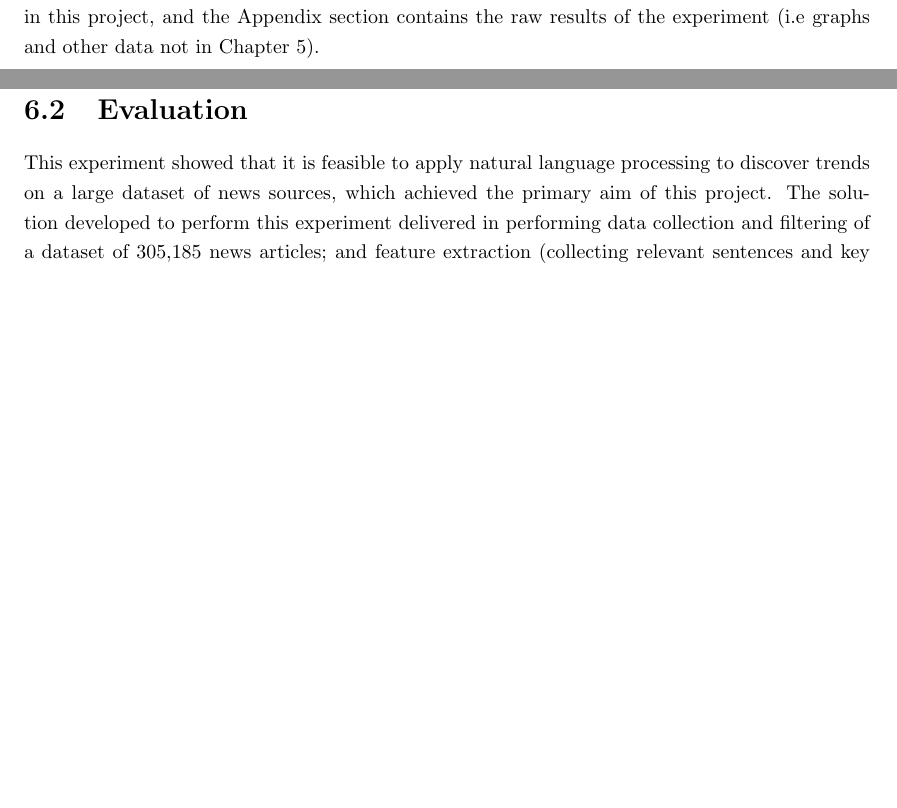
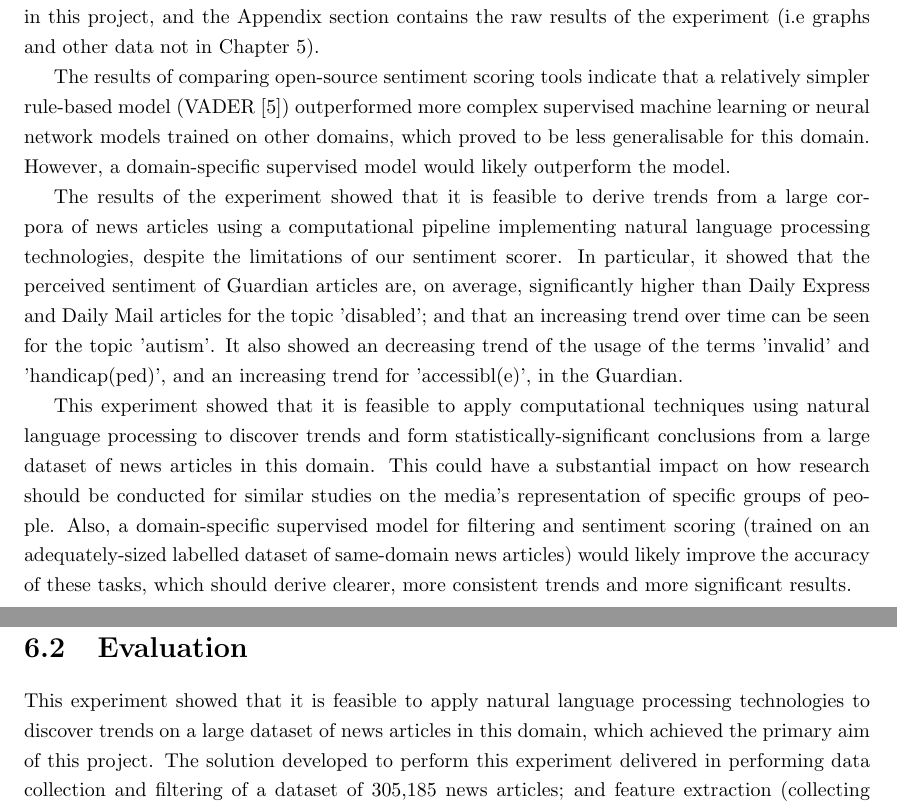
Before and after one commit to bmaulana/nlp-media, a LaTeX thesis (Report/project_report.ug.tex): two parts of pages 7 and 48 of 54, joined at a grey line, cut so that both start at the same text, the shorter picture padded with empty space. Compiled offline with pdfLaTeX.

Commit message:
finish intro

```diff
--- a/Report/project_report.ug.tex
+++ b/Report/project_report.ug.tex
@@ -162,7 +162,16 @@ Finally, the conclusion (Chapter \ref{Conclusions}) evaluates the project, summa
 Furthermore, the bibliography lists sources that were used as references in this project, and the Appendix section contains the raw results of the experiment (i.e graphs and other data not in Chapter \ref{Results Evaluation}).
 
 % Brief results & conclusions
-% TODO finish after finishing rest-of-report
+The results of comparing open-source sentiment scoring tools indicate that a relatively simpler rule-based model (VADER \cite{VADER}) outperformed more complex supervised machine learning or neural network models trained on other domains, which proved to be less generalisable for this domain.
+However, a domain-specific supervised model would likely outperform the model.
+
+The results of the experiment showed that it is feasible to derive trends from a large corpora of news articles using a computational pipeline implementing natural language processing technologies, despite the limitations of our sentiment scorer.
+In particular, it showed that the perceived sentiment of Guardian articles are, on average, significantly higher than Daily Express and Daily Mail articles for the topic 'disabled'; and that an increasing trend over time can be seen for the topic 'autism'.
+It also showed an decreasing trend of the usage of the terms 'invalid' and 'handicap(ped)', and an increasing trend for 'accessibl(e)', in the Guardian.
+
+This experiment showed that it is feasible to apply computational techniques using natural language processing to discover trends and form statistically-significant conclusions from a large dataset of news articles in this domain.
+This could have a substantial impact on how research should be conducted for similar studies on the media's representation of specific groups of people.
+Also, a domain-specific supervised model for filtering and sentiment scoring (trained on an adequately-sized labelled dataset of same-domain news articles) would likely improve the accuracy of these tasks, which should derive clearer, more consistent trends and more significant results.
 
 %% This chapter is relatively short (2-4 pages) and must leave the reader very clear on what the project is about and what your goals are
 
@@ -1430,7 +1439,7 @@ With more powerful hardware available to institutions and large corporations, th
 %% Evaluation of the work (this may be in a separate chapter if there is substantial evaluation).
 %% A critical evaluation of the results of the project (e.g., how well were the goals met, is the application fit for purpose, has good design and implementation practice been followed, was the right implementation technology chosen and so on).
 
-This experiment showed that it is feasible to apply natural language processing to discover trends on a large dataset of news sources, which achieved the primary aim of this project.
+This experiment showed that it is feasible to apply natural language processing technologies to discover trends on a large dataset of news articles in this domain, which achieved the primary aim of this project.
 The solution developed to perform this experiment delivered in performing data collection and filtering of a dataset of 305,185 news articles; and feature extraction (collecting relevant sentences and key term frequencies), sentiment scoring, statistical analysis, and data visualisation of 48,967 news articles after filtering.
 The modular approach to solution design, with five separate components for each sub-task (data collection, filtering, feature extraction, sentiment scoring, and data analysis/visualisation), was ideal in this research, enabling experimentation in various components (e.g. trying multiple sentiment scorer implementations and data visualisation plots) without having to change or re-run code for other components.
 This solution achieved the project's goals sufficiently as a proof of concept, and delivered meaningful results.
```
Also changed, not shown: Report/project_report.ug.pdf, Report/project_report.ug.tex (2 more changed lines).
